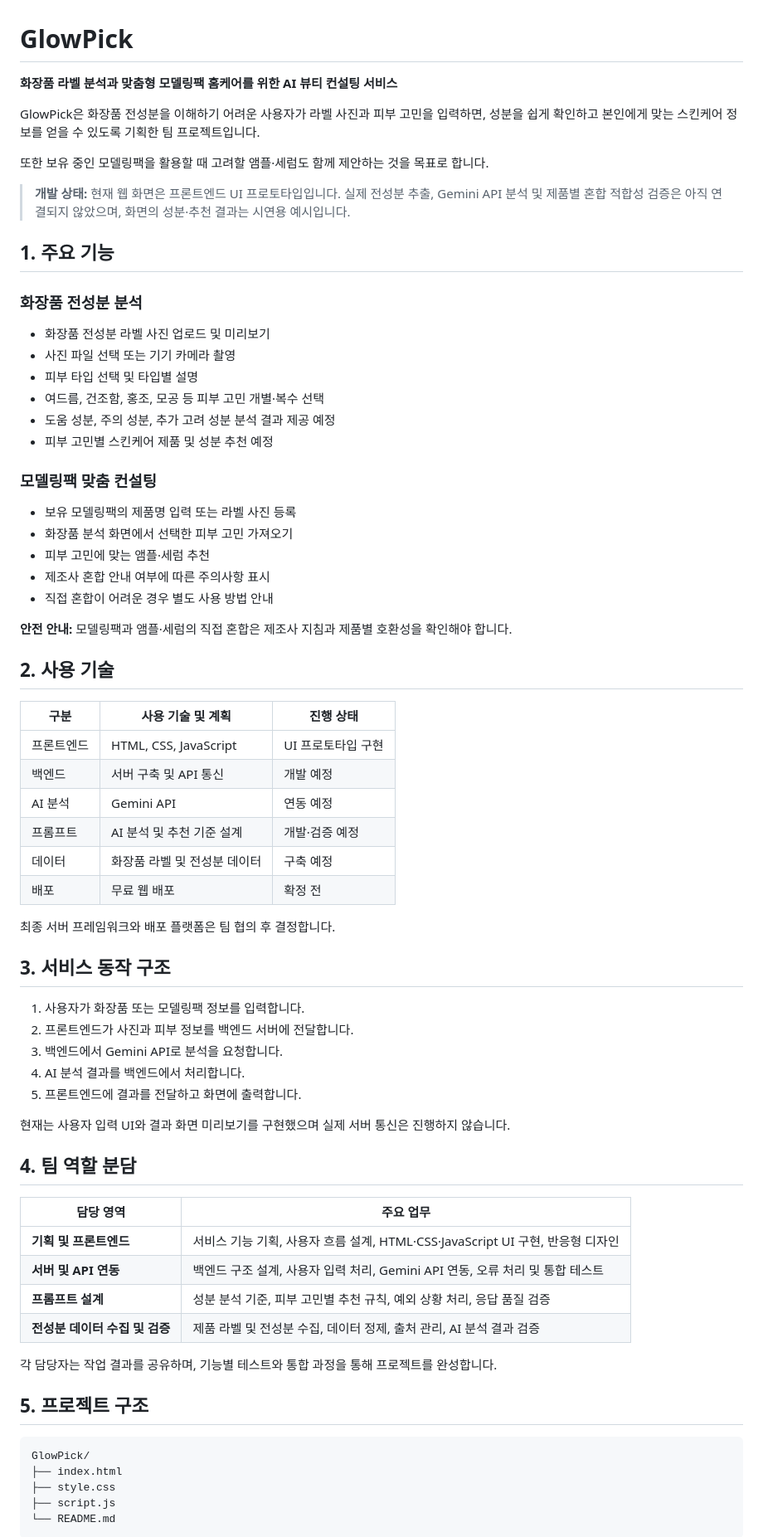
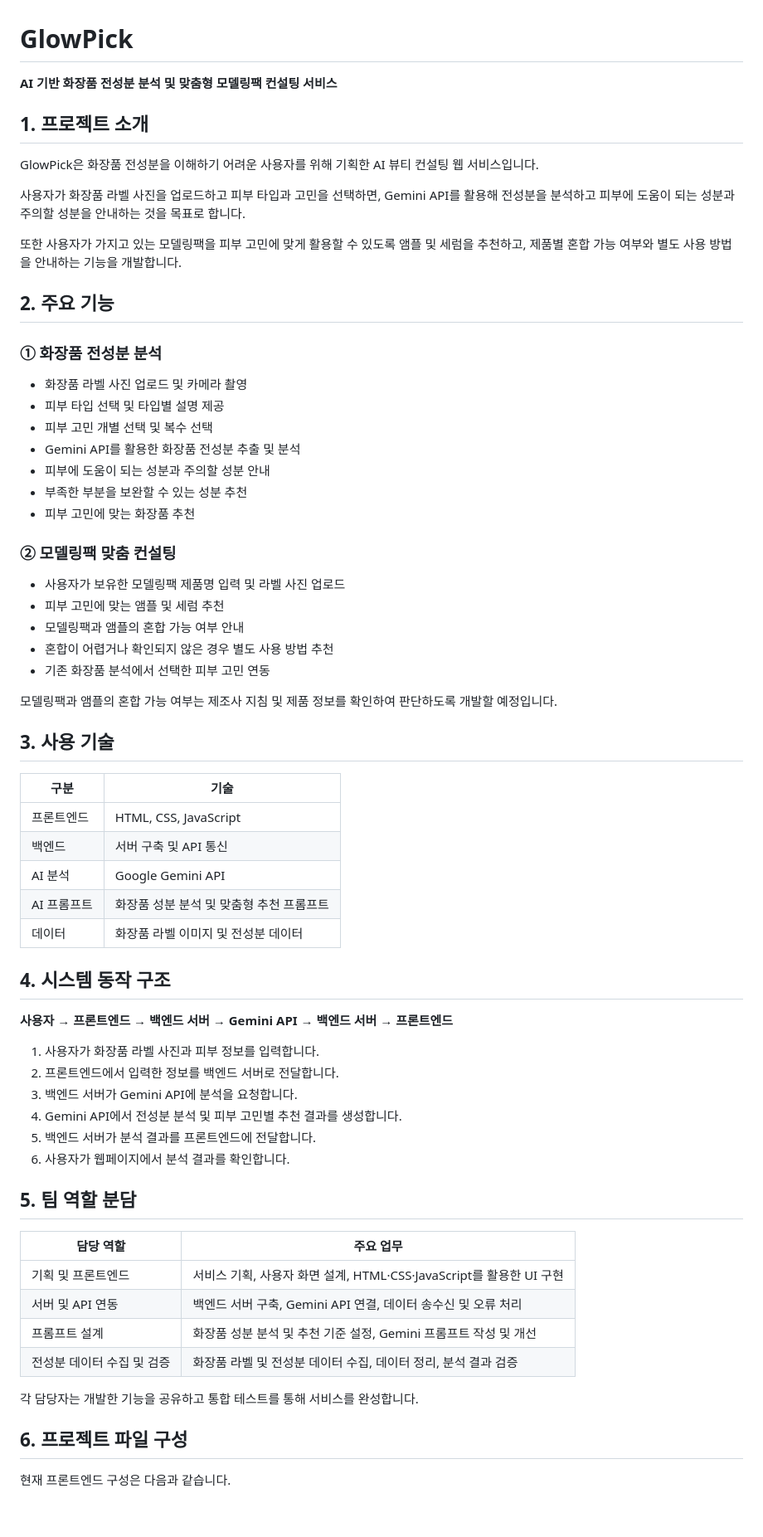
Before and after one commit to yumin0117/GlowPick, a Markdown page: README.md, the part around one of its changes. Shown at 83% size. Drawn GitHub-style; blank space fills up the shorter version.

Commit message:
Revise README for improved project clarity
Updated project description and features for clarity and accuracy.

````diff
--- a/README.md
+++ b/README.md
@@ -1,75 +1,70 @@
 # GlowPick
 
-**화장품 라벨 분석과 맞춤형 모델링팩 홈케어를 위한 AI 뷰티 컨설팅 서비스**
+**AI 기반 화장품 전성분 분석 및 맞춤형 모델링팩 컨설팅 서비스**
 
-GlowPick은 화장품 전성분을 이해하기 어려운 사용자가 라벨 사진과 피부 고민을 입력하면, 성분을 쉽게 확인하고 본인에게 맞는 스킨케어 정보를 얻을 수 있도록 기획한 팀 프로젝트입니다.
+## 1. 프로젝트 소개
 
-또한 보유 중인 모델링팩을 활용할 때 고려할 앰플·세럼도 함께 제안하는 것을 목표로 합니다.
+GlowPick은 화장품 전성분을 이해하기 어려운 사용자를 위해 기획한 AI 뷰티 컨설팅 웹 서비스입니다.
 
-> **개발 상태:** 현재 웹 화면은 프론트엔드 UI 프로토타입입니다. 실제 전성분 추출, Gemini API 분석 및 제품별 혼합 적합성 검증은 아직 연결되지 않았으며, 화면의 성분·추천 결과는 시연용 예시입니다.
+사용자가 화장품 라벨 사진을 업로드하고 피부 타입과 고민을 선택하면, Gemini API를 활용해 전성분을 분석하고 피부에 도움이 되는 성분과 주의할 성분을 안내하는 것을 목표로 합니다.
 
-## 1. 주요 기능
+또한 사용자가 가지고 있는 모델링팩을 피부 고민에 맞게 활용할 수 있도록 앰플 및 세럼을 추천하고, 제품별 혼합 가능 여부와 별도 사용 방법을 안내하는 기능을 개발합니다.
 
-### 화장품 전성분 분석
+## 2. 주요 기능
 
-- 화장품 전성분 라벨 사진 업로드 및 미리보기
-- 사진 파일 선택 또는 기기 카메라 촬영
-- 피부 타입 선택 및 타입별 설명
-- 여드름, 건조함, 홍조, 모공 등 피부 고민 개별·복수 선택
-- 도움 성분, 주의 성분, 추가 고려 성분 분석 결과 제공 예정
-- 피부 고민별 스킨케어 제품 및 성분 추천 예정
+### ① 화장품 전성분 분석
 
-### 모델링팩 맞춤 컨설팅
+- 화장품 라벨 사진 업로드 및 카메라 촬영
+- 피부 타입 선택 및 타입별 설명 제공
+- 피부 고민 개별 선택 및 복수 선택
+- Gemini API를 활용한 화장품 전성분 추출 및 분석
+- 피부에 도움이 되는 성분과 주의할 성분 안내
+- 부족한 부분을 보완할 수 있는 성분 추천
+- 피부 고민에 맞는 화장품 추천
 
-- 보유 모델링팩의 제품명 입력 또는 라벨 사진 등록
-- 화장품 분석 화면에서 선택한 피부 고민 가져오기
-- 피부 고민에 맞는 앰플·세럼 추천
-- 제조사 혼합 안내 여부에 따른 주의사항 표시
-- 직접 혼합이 어려운 경우 별도 사용 방법 안내
+### ② 모델링팩 맞춤 컨설팅
 
-**안전 안내:** 모델링팩과 앰플·세럼의 직접 혼합은 제조사 지침과 제품별 호환성을 확인해야 합니다.
+- 사용자가 보유한 모델링팩 제품명 입력 및 라벨 사진 업로드
+- 피부 고민에 맞는 앰플 및 세럼 추천
+- 모델링팩과 앰플의 혼합 가능 여부 안내
+- 혼합이 어렵거나 확인되지 않은 경우 별도 사용 방법 추천
+- 기존 화장품 분석에서 선택한 피부 고민 연동
 
-## 2. 사용 기술
+모델링팩과 앰플의 혼합 가능 여부는 제조사 지침 및 제품 정보를 확인하여 판단하도록 개발할 예정입니다.
 
-| 구분 | 사용 기술 및 계획 | 진행 상태 |
-|---|---|---|
-| 프론트엔드 | HTML, CSS, JavaScript | UI 프로토타입 구현 |
-| 백엔드 | 서버 구축 및 API 통신 | 개발 예정 |
-| AI 분석 | Gemini API | 연동 예정 |
-| 프롬프트 | AI 분석 및 추천 기준 설계 | 개발·검증 예정 |
-| 데이터 | 화장품 라벨 및 전성분 데이터 | 구축 예정 |
-| 배포 | 무료 웹 배포 | 확정 전 |
+## 3. 사용 기술
 
-최종 서버 프레임워크와 배포 플랫폼은 팀 협의 후 결정합니다.
+| 구분 | 기술 |
+|---|---|
+| 프론트엔드 | HTML, CSS, JavaScript |
+| 백엔드 | 서버 구축 및 API 통신 |
+| AI 분석 | Google Gemini API |
+| AI 프롬프트 | 화장품 성분 분석 및 맞춤형 추천 프롬프트 |
+| 데이터 | 화장품 라벨 이미지 및 전성분 데이터 |
 
-## 3. 서비스 동작 구조
+## 4. 시스템 동작 구조
 
-1. 사용자가 화장품 또는 모델링팩 정보를 입력합니다.
-2. 프론트엔드가 사진과 피부 정보를 백엔드 서버에 전달합니다.
-3. 백엔드에서 Gemini API로 분석을 요청합니다.
-4. AI 분석 결과를 백엔드에서 처리합니다.
-5. 프론트엔드에 결과를 전달하고 화면에 출력합니다.
+**사용자 → 프론트엔드 → 백엔드 서버 → Gemini API → 백엔드 서버 → 프론트엔드**
 
-현재는 사용자 입력 UI와 결과 화면 미리보기를 구현했으며 실제 서버 통신은 진행하지 않습니다.
+1. 사용자가 화장품 라벨 사진과 피부 정보를 입력합니다.
+2. 프론트엔드에서 입력한 정보를 백엔드 서버로 전달합니다.
+3. 백엔드 서버가 Gemini API에 분석을 요청합니다.
+4. Gemini API에서 전성분 분석 및 피부 고민별 추천 결과를 생성합니다.
+5. 백엔드 서버가 분석 결과를 프론트엔드에 전달합니다.
+6. 사용자가 웹페이지에서 분석 결과를 확인합니다.
 
-## 4. 팀 역할 분담
+## 5. 팀 역할 분담
 
-| 담당 영역 | 주요 업무 |
+| 담당 역할 | 주요 업무 |
 |---|---|
-| **기획 및 프론트엔드** | 서비스 기능 기획, 사용자 흐름 설계, HTML·CSS·JavaScript UI 구현, 반응형 디자인 |
-| **서버 및 API 연동** | 백엔드 구조 설계, 사용자 입력 처리, Gemini API 연동, 오류 처리 및 통합 테스트 |
-| **프롬프트 설계** | 성분 분석 기준, 피부 고민별 추천 규칙, 예외 상황 처리, 응답 품질 검증 |
-| **전성분 데이터 수집 및 검증** | 제품 라벨 및 전성분 수집, 데이터 정제, 출처 관리, AI 분석 결과 검증 |
+| 기획 및 프론트엔드 | 서비스 기획, 사용자 화면 설계, HTML·CSS·JavaScript를 활용한 UI 구현 |
+| 서버 및 API 연동 | 백엔드 서버 구축, Gemini API 연결, 데이터 송수신 및 오류 처리 |
+| 프롬프트 설계 | 화장품 성분 분석 및 추천 기준 설정, Gemini 프롬프트 작성 및 개선 |
+| 전성분 데이터 수집 및 검증 | 화장품 라벨 및 전성분 데이터 수집, 데이터 정리, 분석 결과 검증 |
 
-각 담당자는 작업 결과를 공유하며, 기능별 테스트와 통합 과정을 통해 프로젝트를 완성합니다.
+각 담당자는 개발한 기능을 공유하고 통합 테스트를 통해 서비스를 완성합니다.
 
-## 5. 프로젝트 구조
+## 6. 프로젝트 파일 구성
 
-```text
-GlowPick/
-├── index.html
-├── style.css
-├── script.js
-└── README.md
-```
+현재 프론트엔드 구성은 다음과 같습니다.
 
````
Also changed, not shown: other parts of README.md (+36 -42 lines).
